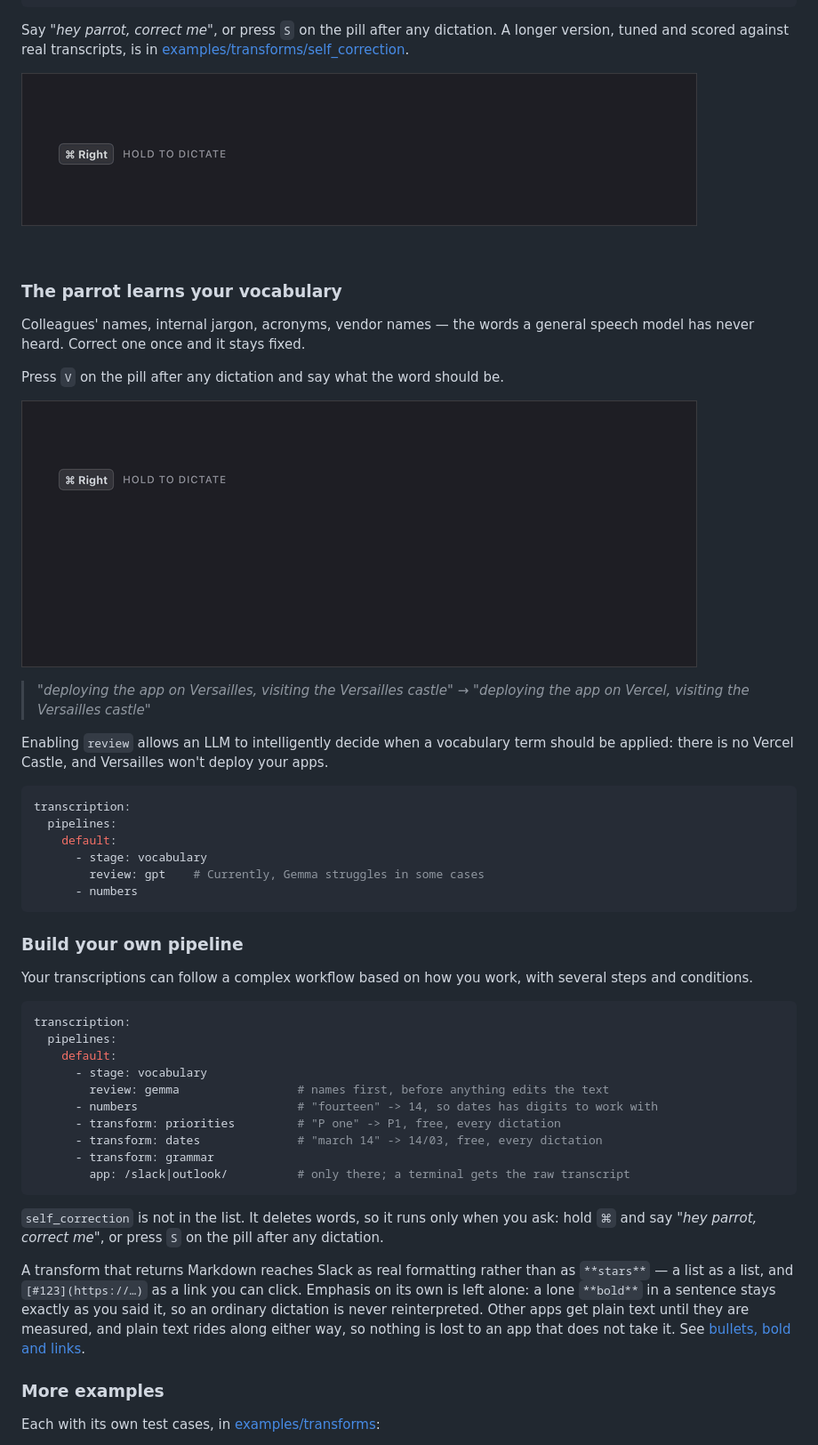
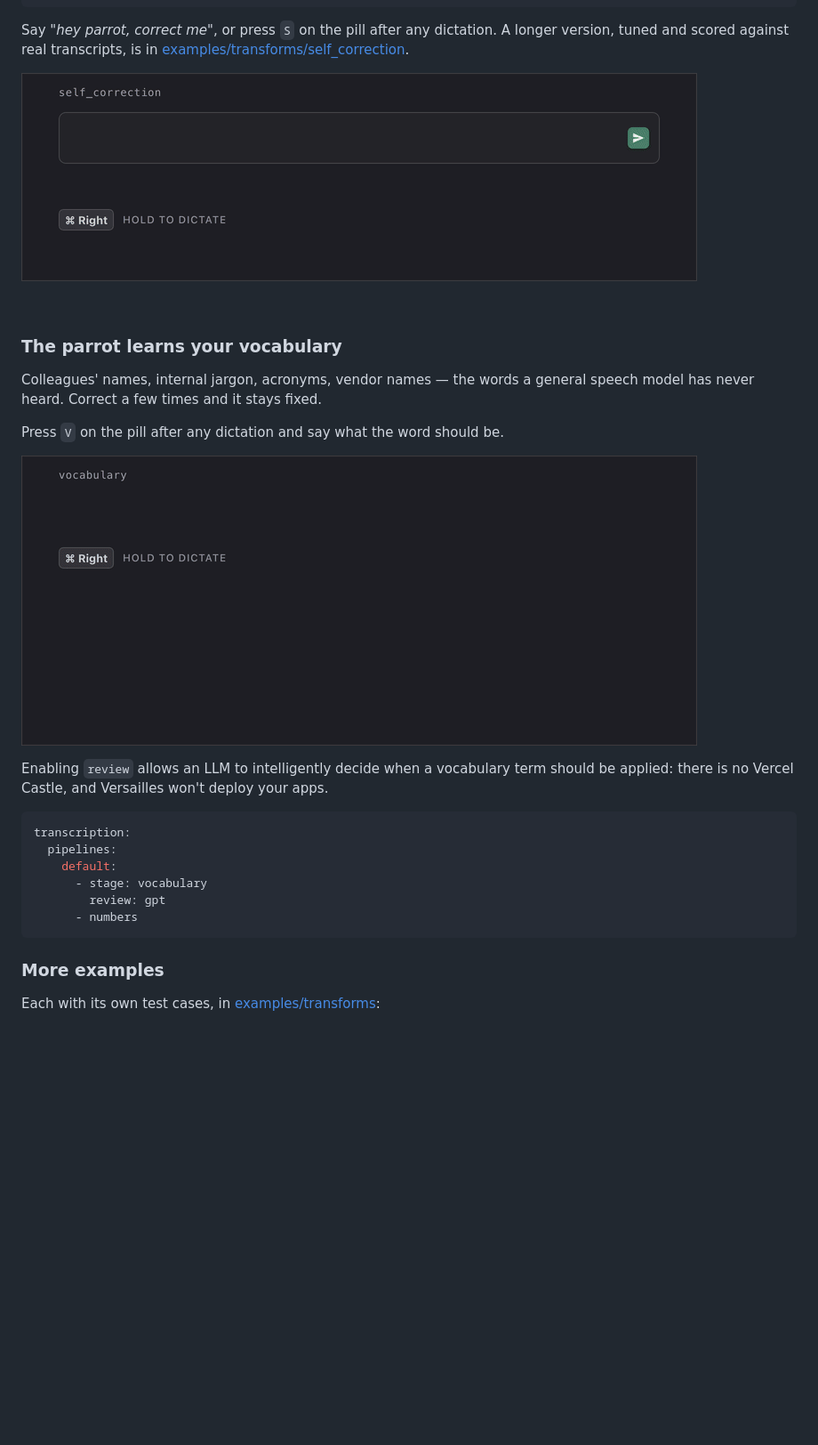
Before and after one commit to znat/parrotflow, a Markdown page: README.md, the part around one of its changes. Shown at 89% size. GitHub-like rendering; pictures changed too: Resources/self-correct.gif, Resources/vocabulary.gif; blank space fills up the shorter version.

````diff
--- a/README.md
+++ b/README.md
@@ -203,7 +191,7 @@ to get "let's ship Thursday"](Resources/self-correct.gif)
 ### The parrot learns your vocabulary
 
 Colleagues' names, internal jargon, acronyms, vendor names — the words a
-general speech model has never heard. Correct one once and it stays fixed.
+general speech model has never heard. Correct a few times and it stays fixed.
 
 Press `V` on the pill after any dictation and say what the word should be.
 
@@ -211,8 +199,6 @@ Press `V` on the pill after any dictation and say what the word should be.
 with Versailles twice: one becomes Vercel, the castle is left
 alone](Resources/vocabulary.gif)
 
-> *"deploying the app on Versailles, visiting the Versailles castle"* →
-> *"deploying the app on Vercel, visiting the Versailles castle"*
 
 Enabling `review` allows an LLM to intelligently decide when a vocabulary
 term should be applied: there is no Vercel Castle, and Versailles won't
@@ -223,39 +209,9 @@ transcription:
   pipelines:
     default:
       - stage: vocabulary
-        review: gpt    # Currently, Gemma struggles in some cases
+        review: gpt
       - numbers
 ```
-
-### Build your own pipeline
-
-Your transcriptions can follow a complex workflow based on how you work, with
-several steps and conditions.
-
-```yaml
-transcription:
-  pipelines:
-    default:
-      - stage: vocabulary
-        review: gemma                 # names first, before anything edits the text
-      - numbers                       # "fourteen" -> 14, so dates has digits to work with
-      - transform: priorities         # "P one" -> P1, free, every dictation
-      - transform: dates              # "march 14" -> 14/03, free, every dictation
-      - transform: grammar
-        app: /slack|outlook/          # only there; a terminal gets the raw transcript
-```
-
-`self_correction` is not in the list. It deletes words, so it runs only when
-you ask: hold `⌘` and say *"hey parrot, correct me"*, or press `S` on the pill
-after any dictation.
-
-A transform that returns Markdown reaches Slack as real formatting rather than
-as `**stars**` — a list as a list, and `[#123](https://…)` as a link you can
-click. Emphasis on its own is left alone: a lone `**bold**` in a sentence stays
-exactly as you said it, so an ordinary dictation is never reinterpreted. Other
-apps get plain text until they are measured, and plain text rides along either
-way, so nothing is lost to an app that does not take it. See
-[bullets, bold and links](docs/configuration.md#bullets-bold-and-links).
 
 ### More examples
 
````
Also changed, not shown: other parts of README.md (+27 -39 lines), Resources/grammar.gif, Resources/handles.gif (added), Resources/refs.gif, Resources/rules.gif.
